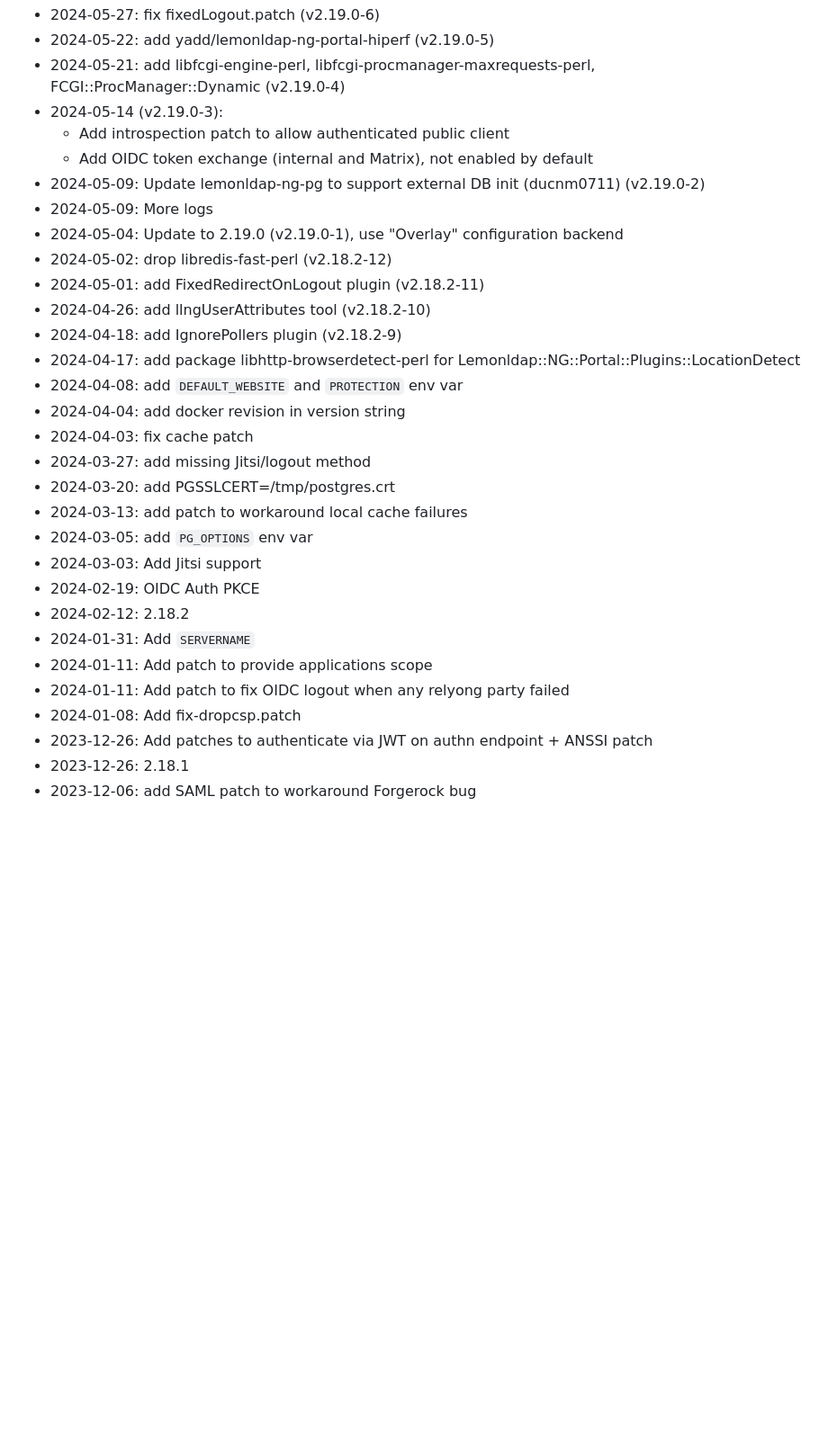
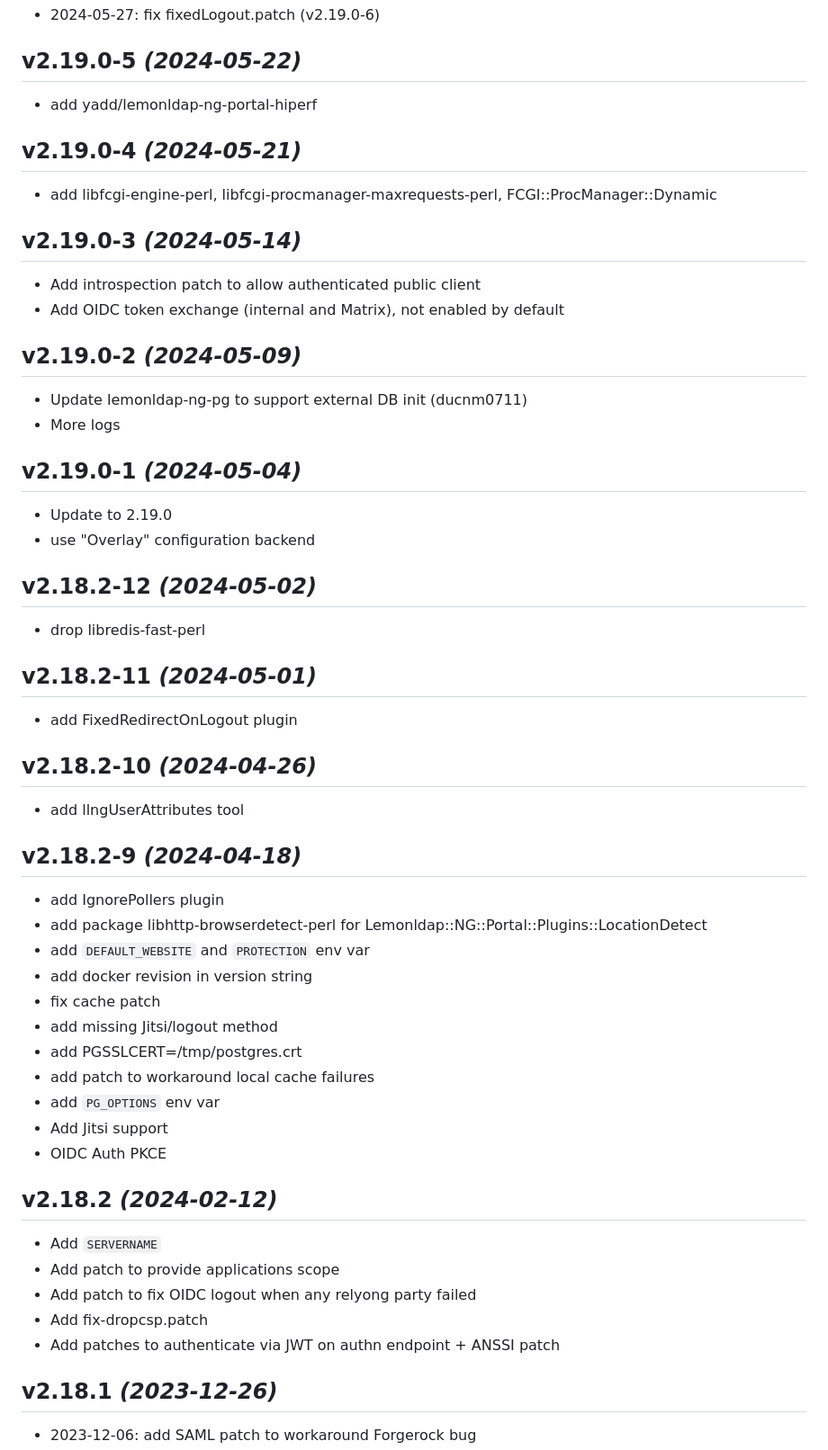
Before and after one commit to guimard/llng-docker, a Markdown page: Changes.md, the part around the change printed below. Shown: that part at 90% size. Drawn GitHub-style; blank space fills up the shorter version.

Commit message:
Rearrange changelog

```diff
--- a/Changes.md
+++ b/Changes.md
@@ -40,31 +55,51 @@
 * 2024-05-27: fix fixedLogout.patch (v2.19.0-6)
-* 2024-05-22: add yadd/lemonldap-ng-portal-hiperf (v2.19.0-5)
-* 2024-05-21: add libfcgi-engine-perl, libfcgi-procmanager-maxrequests-perl, FCGI::ProcManager::Dynamic (v2.19.0-4)
-* 2024-05-14 (v2.19.0-3):
-  * Add introspection patch to allow authenticated public client
-  * Add OIDC token exchange (internal and Matrix), not enabled by default
-* 2024-05-09: Update lemonldap-ng-pg to support external DB init (ducnm0711) (v2.19.0-2)
-* 2024-05-09: More logs
-* 2024-05-04: Update to 2.19.0 (v2.19.0-1), use "Overlay" configuration backend
-* 2024-05-02: drop libredis-fast-perl (v2.18.2-12)
-* 2024-05-01: add FixedRedirectOnLogout plugin (v2.18.2-11)
-* 2024-04-26: add llngUserAttributes tool (v2.18.2-10)
-* 2024-04-18: add IgnorePollers plugin (v2.18.2-9)
-* 2024-04-17: add package libhttp-browserdetect-perl for Lemonldap::NG::Portal::Plugins::LocationDetect
-* 2024-04-08: add `DEFAULT_WEBSITE` and `PROTECTION` env var
-* 2024-04-04: add docker revision in version string
-* 2024-04-03: fix cache patch
-* 2024-03-27: add missing Jitsi/logout method
-* 2024-03-20: add PGSSLCERT=/tmp/postgres.crt
-* 2024-03-13: add patch to workaround local cache failures
-* 2024-03-05: add `PG_OPTIONS` env var
-* 2024-03-03: Add Jitsi support
-* 2024-02-19: OIDC Auth PKCE
-* 2024-02-12: 2.18.2
-* 2024-01-31: Add `SERVERNAME`
-* 2024-01-11: Add patch to provide applications scope
-* 2024-01-11: Add patch to fix OIDC logout when any relyong party failed
-* 2024-01-08: Add fix-dropcsp.patch
-* 2023-12-26: Add patches to authenticate via JWT on authn endpoint + ANSSI patch
-* 2023-12-26: 2.18.1
+
+## v2.19.0-5 _(2024-05-22)_
+* add yadd/lemonldap-ng-portal-hiperf
+
+## v2.19.0-4 _(2024-05-21)_
+* add libfcgi-engine-perl, libfcgi-procmanager-maxrequests-perl, FCGI::ProcManager::Dynamic
+
+## v2.19.0-3 _(2024-05-14)_
+* Add introspection patch to allow authenticated public client
+* Add OIDC token exchange (internal and Matrix), not enabled by default
+
+## v2.19.0-2 _(2024-05-09)_
+* Update lemonldap-ng-pg to support external DB init (ducnm0711)
+* More logs
+
+## v2.19.0-1 _(2024-05-04)_
+* Update to 2.19.0
+* use "Overlay" configuration backend
+
+## v2.18.2-12 _(2024-05-02)_
+* drop libredis-fast-perl
+
+## v2.18.2-11 _(2024-05-01)_
+* add FixedRedirectOnLogout plugin
+
+## v2.18.2-10 _(2024-04-26)_
+* add llngUserAttributes tool
+
+## v2.18.2-9 _(2024-04-18)_
+* add IgnorePollers plugin
+* add package libhttp-browserdetect-perl for Lemonldap::NG::Portal::Plugins::LocationDetect
+* add `DEFAULT_WEBSITE` and `PROTECTION` env var
+* add docker revision in version string
+* fix cache patch
+* add missing Jitsi/logout method
+* add PGSSLCERT=/tmp/postgres.crt
+* add patch to workaround local cache failures
+* add `PG_OPTIONS` env var
+* Add Jitsi support
+* OIDC Auth PKCE
+
+## v2.18.2 _(2024-02-12)_
+* Add `SERVERNAME`
+* Add patch to provide applications scope
+* Add patch to fix OIDC logout when any relyong party failed
+* Add fix-dropcsp.patch
+* Add patches to authenticate via JWT on authn endpoint + ANSSI patch
+
+## v2.18.1 _(2023-12-26)_
 * 2023-12-06: add SAML patch to workaround Forgerock bug
```
Also changed, not shown: other parts of Changes.md (+75 -60 lines).
